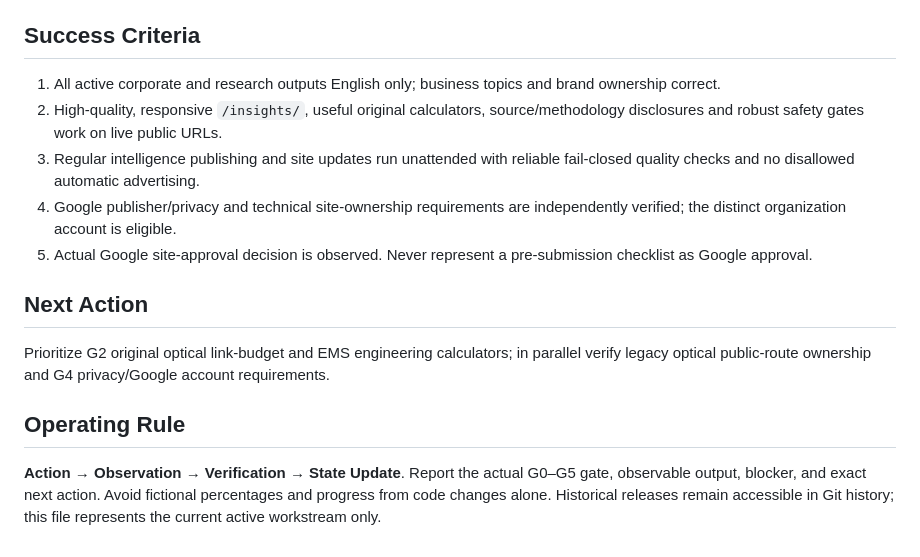
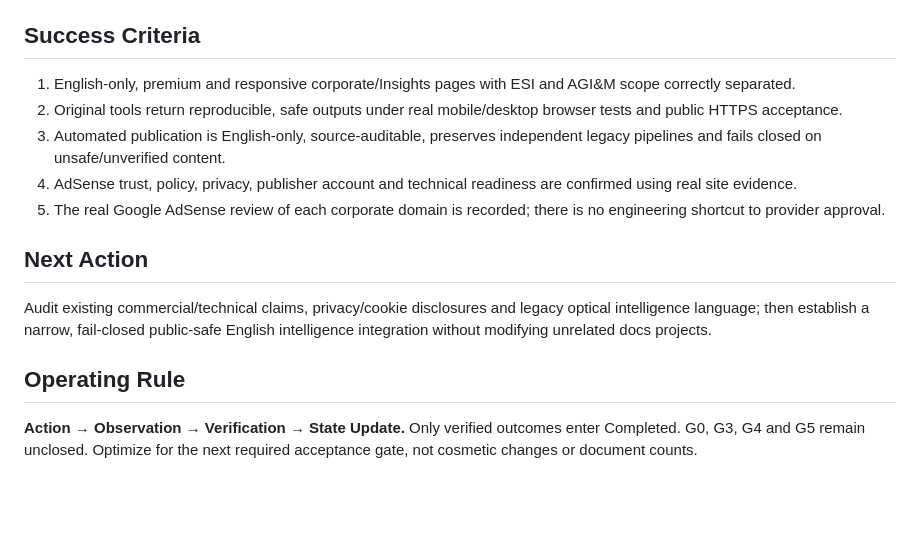
Before and after one commit to enxpower/energizeos.com, a Markdown page: docs/VERIFIED_WORKING_STATE.md, the part around one of its changes. Drawn GitHub-style; blank space fills up the shorter version.

```diff
--- a/docs/VERIFIED_WORKING_STATE.md
+++ b/docs/VERIFIED_WORKING_STATE.md
@@ -47,13 +43,13 @@ Deliver a premium English-only ESI corporate website with a useful, original `/i
 
 ## Success Criteria
-1. All active corporate and research outputs English only; business topics and brand ownership correct.
-2. High-quality, responsive `/insights/`, useful original calculators, source/methodology disclosures and robust safety gates work on live public URLs.
-3. Regular intelligence publishing and site updates run unattended with reliable fail-closed quality checks and no disallowed automatic advertising.
-4. Google publisher/privacy and technical site-ownership requirements are independently verified; the distinct organization account is eligible.
-5. Actual Google site-approval decision is observed. Never represent a pre-submission checklist as Google approval.
+1. English-only, premium and responsive corporate/Insights pages with ESI and AGI&M scope correctly separated.
+2. Original tools return reproducible, safe outputs under real mobile/desktop browser tests and public HTTPS acceptance.
+3. Automated publication is English-only, source-auditable, preserves independent legacy pipelines and fails closed on unsafe/unverified content.
+4. AdSense trust, policy, privacy, publisher account and technical readiness are confirmed using real site evidence.
+5. The real Google AdSense review of each corporate domain is recorded; there is no engineering shortcut to provider approval.
 
 ## Next Action
-Prioritize G2 original optical link-budget and EMS engineering calculators; in parallel verify legacy optical public-route ownership and G4 privacy/Google account requirements.
+Audit existing commercial/technical claims, privacy/cookie disclosures and legacy optical intelligence language; then establish a narrow, fail-closed public-safe English intelligence integration without modifying unrelated docs projects.
 
 ## Operating Rule
-**Action → Observation → Verification → State Update**. Report the actual G0–G5 gate, observable output, blocker, and exact next action. Avoid fictional percentages and progress from code changes alone. Historical releases remain accessible in Git history; this file represents the current active workstream only.
+**Action → Observation → Verification → State Update.** Only verified outcomes enter Completed. G0, G3, G4 and G5 remain unclosed. Optimize for the next required acceptance gate, not cosmetic changes or document counts.
```
Also changed, not shown: other parts of docs/VERIFIED_WORKING_STATE.md (+27 -31 lines).
